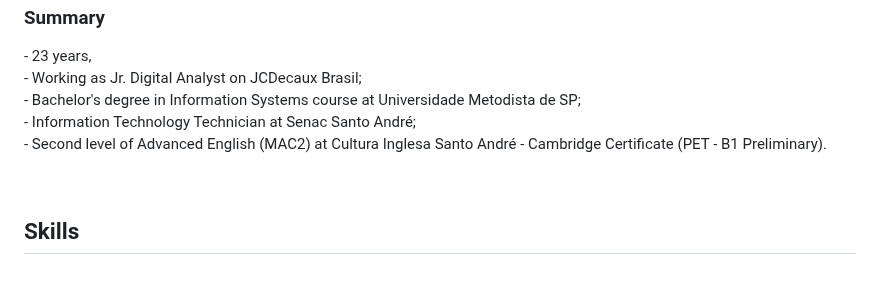
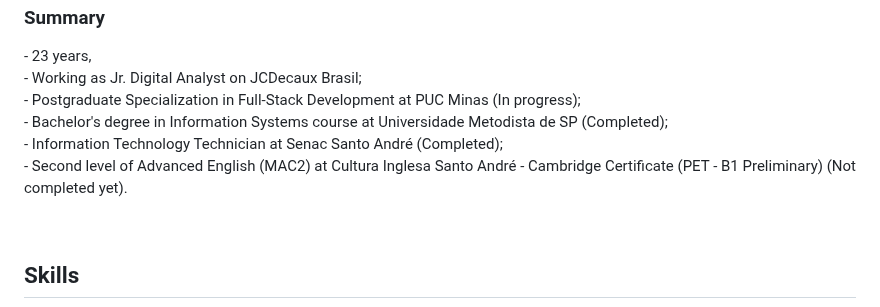
Before and after one commit to fefagundes-15/fefagundes-15, a Markdown page: README.md, the part around the change. Drawn GitHub-style; blank space fills up the shorter version.

```diff
--- a/README.md
+++ b/README.md
@@ -3,9 +3,10 @@
 <h3>Summary</h3>
 - 23 years, <br>
 - Working as Jr. Digital Analyst on JCDecaux Brasil; <br>
-- Bachelor's degree in Information Systems course at Universidade Metodista de SP; <br>
-- Information Technology Technician at Senac Santo André; <br>
-- Second level of Advanced English (MAC2) at Cultura Inglesa Santo André - Cambridge Certificate (PET - B1 Preliminary).
+- Postgraduate Specialization in Full-Stack Development at PUC Minas (In progress); <br>
+- Bachelor's degree in Information Systems course at Universidade Metodista de SP (Completed); <br>
+- Information Technology Technician at Senac Santo André (Completed); <br>
+- Second level of Advanced English (MAC2) at Cultura Inglesa Santo André - Cambridge Certificate (PET - B1 Preliminary) (Not completed yet).
 </p>
 <br>
 
```
